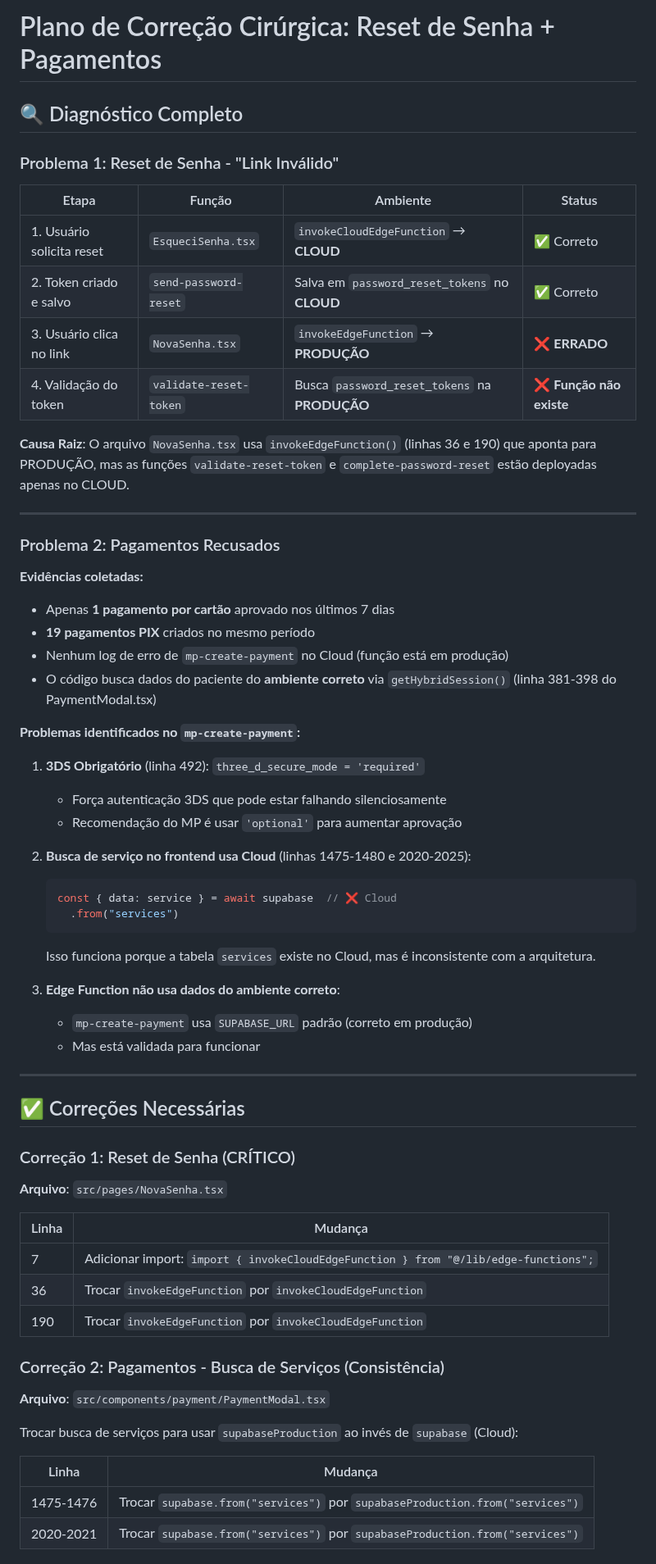
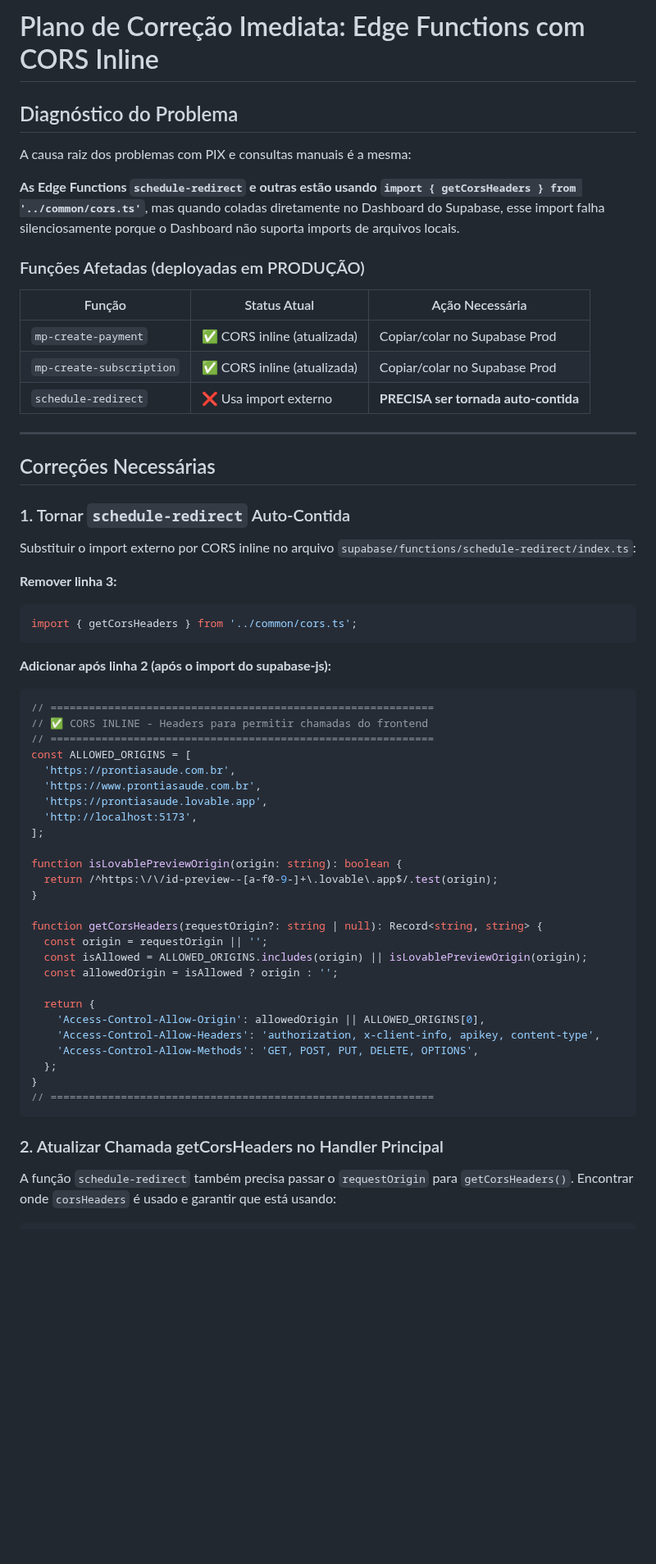
Before and after one commit to luccavgiani-spec/prontiasaude, a Markdown page: .lovable/plan.md, the part around one of its changes. Shown at 82% size. Rendered like a GitHub page; blank space fills up the shorter version.

Commit message:
Updated plan file
Edited UI in Lovable

````diff
--- a/.lovable/plan.md
+++ b/.lovable/plan.md
@@ -1,69 +1,64 @@
 
+# Plano de Correção Imediata: Edge Functions com CORS Inline
 
-# Plano de Correção Cirúrgica: Reset de Senha + Pagamentos
+## Diagnóstico do Problema
 
-## 🔍 Diagnóstico Completo
+A causa raiz dos problemas com PIX e consultas manuais é a mesma:
 
-### Problema 1: Reset de Senha - "Link Inválido"
+**As Edge Functions `schedule-redirect` e outras estão usando `import { getCorsHeaders } from '../common/cors.ts'`**, mas quando coladas diretamente no Dashboard do Supabase, esse import falha silenciosamente porque o Dashboard não suporta imports de arquivos locais.
 
-| Etapa | Função | Ambiente | Status |
-|-------|--------|----------|--------|
-| 1. Usuário solicita reset | `EsqueciSenha.tsx` | `invokeCloudEdgeFunction` → **CLOUD** | ✅ Correto |
-| 2. Token criado e salvo | `send-password-reset` | Salva em `password_reset_tokens` no **CLOUD** | ✅ Correto |
-| 3. Usuário clica no link | `NovaSenha.tsx` | `invokeEdgeFunction` → **PRODUÇÃO** | ❌ **ERRADO** |
-| 4. Validação do token | `validate-reset-token` | Busca `password_reset_tokens` na **PRODUÇÃO** | ❌ **Função não existe** |
+### Funções Afetadas (deployadas em PRODUÇÃO)
 
-**Causa Raiz**: O arquivo `NovaSenha.tsx` usa `invokeEdgeFunction()` (linhas 36 e 190) que aponta para PRODUÇÃO, mas as funções `validate-reset-token` e `complete-password-reset` estão deployadas apenas no CLOUD.
+| Função | Status Atual | Ação Necessária |
+|--------|--------------|-----------------|
+| `mp-create-payment` | ✅ CORS inline (atualizada) | Copiar/colar no Supabase Prod |
+| `mp-create-subscription` | ✅ CORS inline (atualizada) | Copiar/colar no Supabase Prod |
+| `schedule-redirect` | ❌ Usa import externo | **PRECISA ser tornada auto-contida** |
 
 ---
 
-### Problema 2: Pagamentos Recusados
+## Correções Necessárias
 
-**Evidências coletadas:**
-- Apenas **1 pagamento por cartão** aprovado nos últimos 7 dias
-- **19 pagamentos PIX** criados no mesmo período
-- Nenhum log de erro de `mp-create-payment` no Cloud (função está em produção)
-- O código busca dados do paciente do **ambiente correto** via `getHybridSession()` (linha 381-398 do PaymentModal.tsx)
+### 1. Tornar `schedule-redirect` Auto-Contida
 
-**Problemas identificados no `mp-create-payment`:**
+Substituir o import externo por CORS inline no arquivo `supabase/functions/schedule-redirect/index.ts`:
 
-1. **3DS Obrigatório** (linha 492): `three_d_secure_mode = 'required'`
-   - Força autenticação 3DS que pode estar falhando silenciosamente
-   - Recomendação do MP é usar `'optional'` para aumentar aprovação
+**Remover linha 3:**
+```typescript
+import { getCorsHeaders } from '../common/cors.ts';
+```
 
-2. **Busca de serviço no frontend usa Cloud** (linhas 1475-1480 e 2020-2025):
-   ```typescript
-   const { data: service } = await supabase  // ❌ Cloud
-     .from("services")
-   ```
-   Isso funciona porque a tabela `services` existe no Cloud, mas é inconsistente com a arquitetura.
+**Adicionar após linha 2 (após o import do supabase-js):**
+```typescript
+// ============================================================
+// ✅ CORS INLINE - Headers para permitir chamadas do frontend
+// ============================================================
+const ALLOWED_ORIGINS = [
+  'https://prontiasaude.com.br',
+  'https://www.prontiasaude.com.br',
+  'https://prontiasaude.lovable.app',
+  'http://localhost:5173',
+];
 
-3. **Edge Function não usa dados do ambiente correto**:
-   - `mp-create-payment` usa `SUPABASE_URL` padrão (correto em produção)
-   - Mas está validada para funcionar
+function isLovablePreviewOrigin(origin: string): boolean {
+  return /^https:\/\/id-preview--[a-f0-9-]+\.lovable\.app$/.test(origin);
+}
 
----
+function getCorsHeaders(requestOrigin?: string | null): Record<string, string> {
+  const origin = requestOrigin || '';
+  const isAllowed = ALLOWED_ORIGINS.includes(origin) || isLovablePreviewOrigin(origin);
+  const allowedOrigin = isAllowed ? origin : '';
 
-## ✅ Correções Necessárias
+  return {
+    'Access-Control-Allow-Origin': allowedOrigin || ALLOWED_ORIGINS[0],
+    'Access-Control-Allow-Headers': 'authorization, x-client-info, apikey, content-type',
+    'Access-Control-Allow-Methods': 'GET, POST, PUT, DELETE, OPTIONS',
+  };
+}
+// ============================================================
+```
 
-### Correção 1: Reset de Senha (CRÍTICO)
+### 2. Atualizar Chamada getCorsHeaders no Handler Principal
 
-**Arquivo**: `src/pages/NovaSenha.tsx`
+A função `schedule-redirect` também precisa passar o `requestOrigin` para `getCorsHeaders()`. Encontrar onde `corsHeaders` é usado e garantir que está usando:
 
-| Linha | Mudança |
-|-------|---------|
-| 7 | Adicionar import: `import { invokeCloudEdgeFunction } from "@/lib/edge-functions";` |
-| 36 | Trocar `invokeEdgeFunction` por `invokeCloudEdgeFunction` |
-| 190 | Trocar `invokeEdgeFunction` por `invokeCloudEdgeFunction` |
-
-### Correção 2: Pagamentos - Busca de Serviços (Consistência)
-
-**Arquivo**: `src/components/payment/PaymentModal.tsx`
-
-Trocar busca de serviços para usar `supabaseProduction` ao invés de `supabase` (Cloud):
-
-| Linha | Mudança |
-|-------|---------|
-| 1475-1476 | Trocar `supabase.from("services")` por `supabaseProduction.from("services")` |
-| 2020-2021 | Trocar `supabase.from("services")` por `supabaseProduction.from("services")` |
-
````
Also changed, not shown: other parts of .lovable/plan.md (+34 -52 lines).
